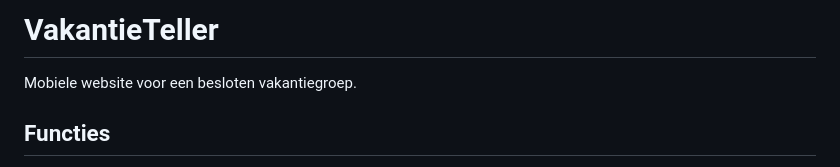
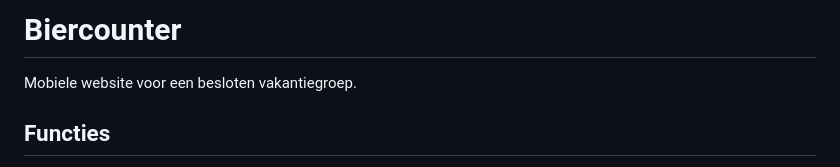
Before and after one commit to NielsE02/biercounter, a Markdown page: README.md, the part around the change. GitHub-like rendering.

```diff
--- a/README.md
+++ b/README.md
@@ -1,4 +1,6 @@
-# VakantieTeller
+
+
+# Biercounter
 
 Mobiele website voor een besloten vakantiegroep.
 
```
